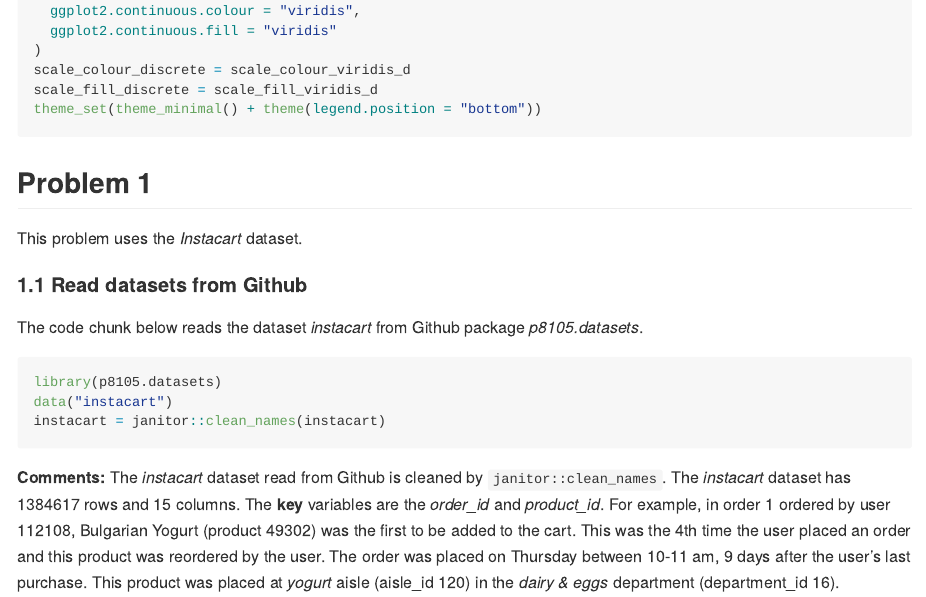
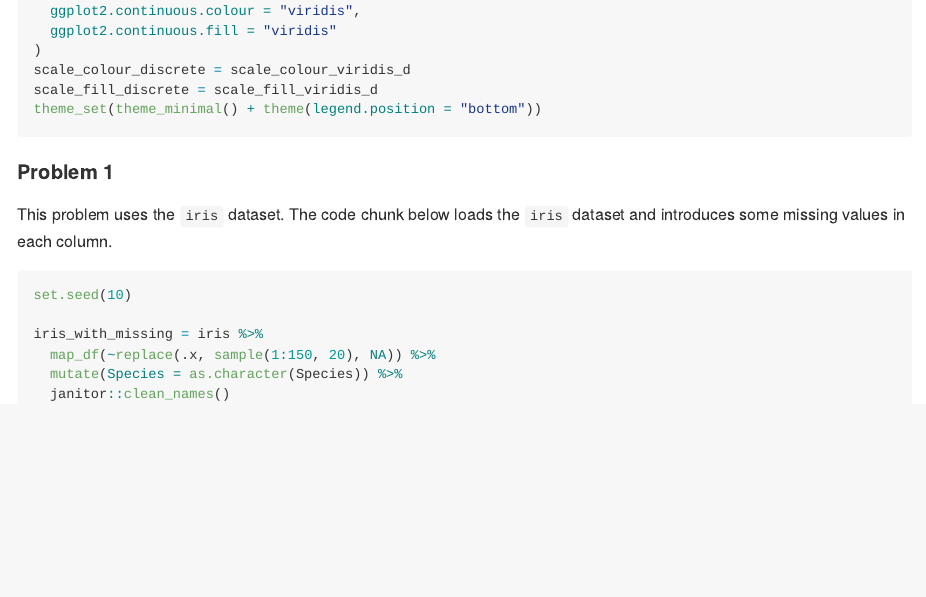
Before and after one commit to cuxunwang/p8105_hw5_xw2417, an R Markdown document (p8105_hw5_xw2417.Rmd): the page in a window 1100 px wide, from 440 px down. The pictures show the output file p8105_hw5_xw2417.md that the author committed with the source, drawn offline in the style of GitHub.

Commit message:
Problem 1 solved

````diff
--- a/p8105_hw5_xw2417.Rmd
+++ b/p8105_hw5_xw2417.Rmd
@@ -28,18 +28,15 @@ scale_fill_discrete = scale_fill_viridis_d
 theme_set(theme_minimal() + theme(legend.position = "bottom"))
 ```
 
-## Problem 1
+#### Problem 1
 
-This problem uses the *Instacart* dataset.
+This problem uses the `iris` dataset. The code chunk below loads the `iris` dataset and introduces some missing values in each column.
 
-#### 1.1 Read datasets from Github
+```{r}
+set.seed(10)
 
-The code chunk below reads the dataset *instacart* from Github package *p8105.datasets*.
-
-```{r read_instacart}
-library(p8105.datasets)
-data("instacart")
-instacart = janitor::clean_names(instacart)
+iris_with_missing = iris %>%
+  map_df(~replace(.x, sample(1:150, 20), NA)) %>%
+  mutate(Species = as.character(Species)) %>%
+  janitor::clean_names()
 ```
-
-**Comments:** The *instacart* dataset read from Github is cleaned by `janitor::clean_names`. The *instacart* dataset has `r nrow(instacart)` rows and `r ncol(instacart)` columns. The **key** variables are the *order_id* and *product_id*. For example, in order 1 ordered by user 112108, Bulgarian Yogurt (product 49302) was the first to be added to the cart. This was the 4th time the user placed an order and this product was reordered by the user. The order was placed on Thursday between 10-11 am, 9 days after the user's last purchase. This product was placed at *yogurt* aisle (aisle_id 120) in the *dairy & eggs* department (department_id 16).
````
Also changed, not shown: p8105_hw5_xw2417.md.
